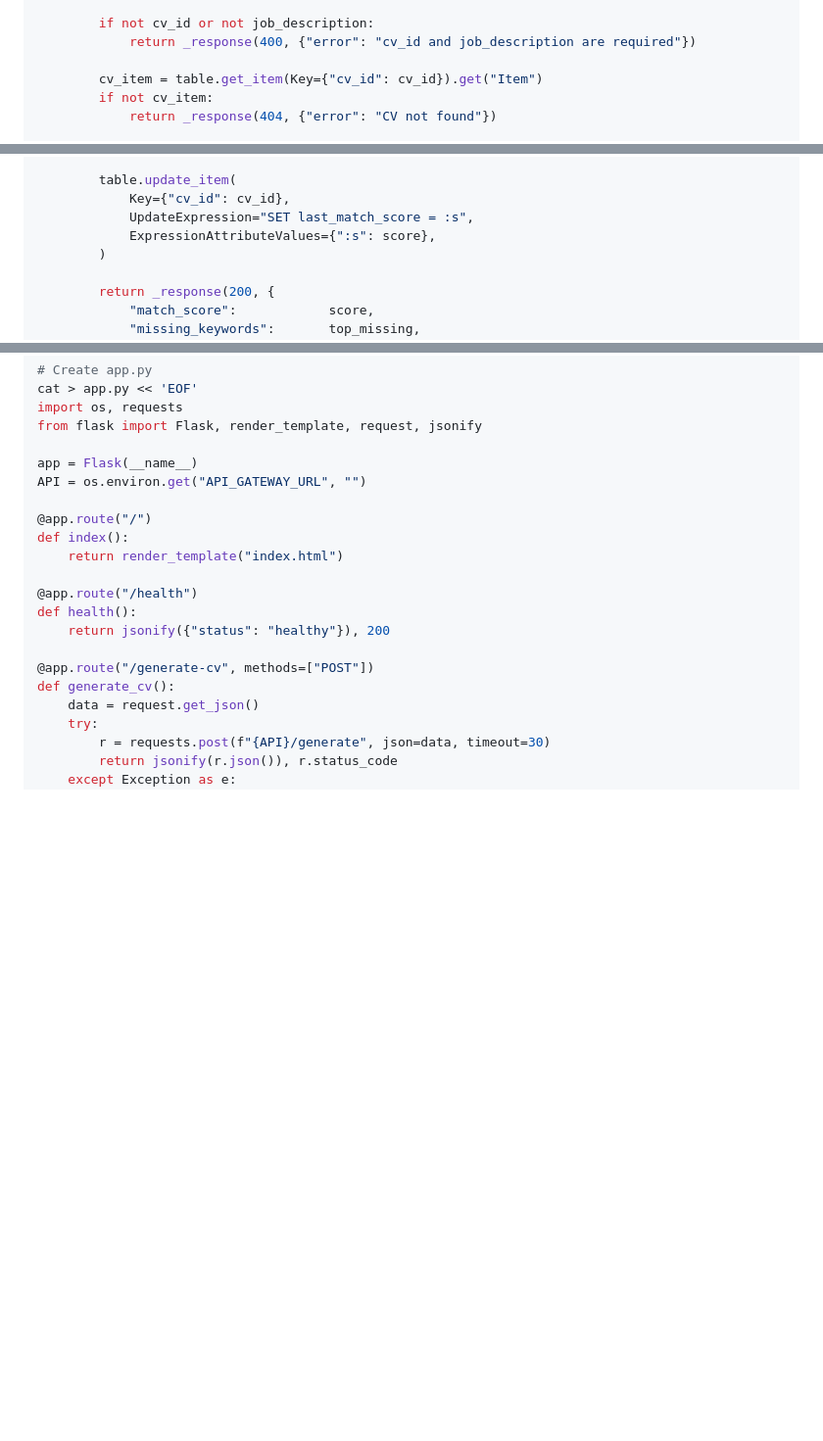
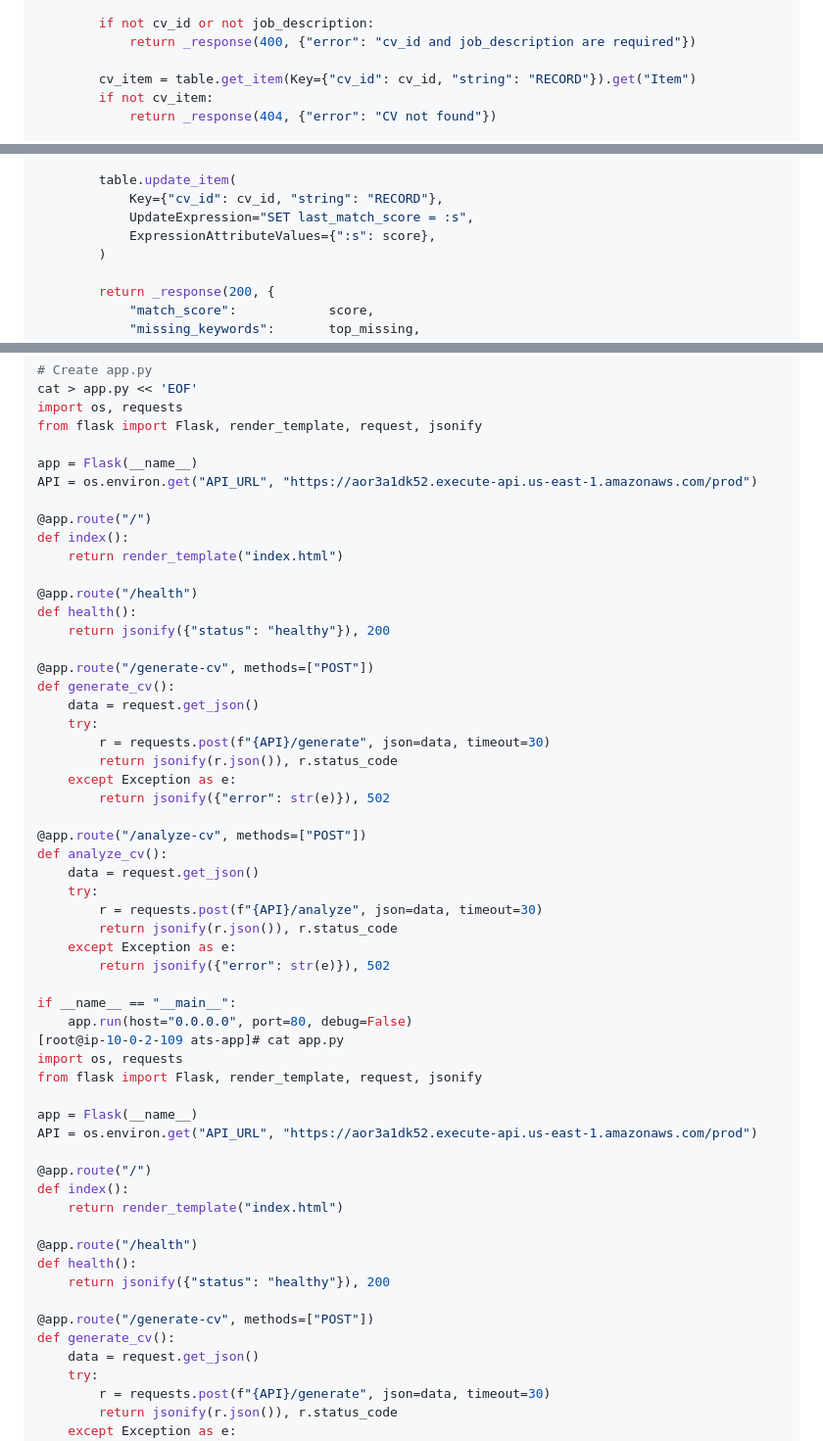
Before and after one commit to AWS-Cloud-Security-Projects/Fully-Serverless-AWS-Cloud-Native-ATS-Platform, a Markdown page: README.md, 3 parts joined by grey strips. Shown at 98% size. Drawn GitHub-style; blank space fills up the shorter version.

```diff
--- a/README.md
+++ b/README.md
@@ -393,7 +393,7 @@ def lambda_handler(event, context):
         if not cv_id or not job_description:
             return _response(400, {"error": "cv_id and job_description are required"})
 
-        cv_item = table.get_item(Key={"cv_id": cv_id}).get("Item")
+        cv_item = table.get_item(Key={"cv_id": cv_id, "string": "RECORD"}).get("Item")
         if not cv_item:
             return _response(404, {"error": "CV not found"})
 
@@ -418,7 +418,7 @@ def lambda_handler(event, context):
             suggestion = "Weak match. Review the job description and tailor your CV accordingly."
 
         table.update_item(
-            Key={"cv_id": cv_id},
+            Key={"cv_id": cv_id, "string": "RECORD"},
             UpdateExpression="SET last_match_score = :s",
             ExpressionAttributeValues={":s": score},
         )
@@ -491,7 +491,42 @@ import os, requests
 from flask import Flask, render_template, request, jsonify
 
 app = Flask(__name__)
-API = os.environ.get("API_GATEWAY_URL", "")
+API = os.environ.get("API_URL", "https://aor3a1dk52.execute-api.us-east-1.amazonaws.com/prod")
+
+@app.route("/")
+def index():
+    return render_template("index.html")
+
+@app.route("/health")
+def health():
+    return jsonify({"status": "healthy"}), 200
+
+@app.route("/generate-cv", methods=["POST"])
+def generate_cv():
+    data = request.get_json()
+    try:
+        r = requests.post(f"{API}/generate", json=data, timeout=30)
+        return jsonify(r.json()), r.status_code
+    except Exception as e:
+        return jsonify({"error": str(e)}), 502
+
+@app.route("/analyze-cv", methods=["POST"])
+def analyze_cv():
+    data = request.get_json()
+    try:
+        r = requests.post(f"{API}/analyze", json=data, timeout=30)
+        return jsonify(r.json()), r.status_code
+    except Exception as e:
+        return jsonify({"error": str(e)}), 502
+
+if __name__ == "__main__":
+    app.run(host="0.0.0.0", port=80, debug=False)
+[root@ip-10-0-2-109 ats-app]# cat app.py
+import os, requests
+from flask import Flask, render_template, request, jsonify
+
+app = Flask(__name__)
+API = os.environ.get("API_URL", "https://aor3a1dk52.execute-api.us-east-1.amazonaws.com/prod")
 
 @app.route("/")
 def index():
```
Also changed, not shown: other parts of README.md (+3 -3 lines).
